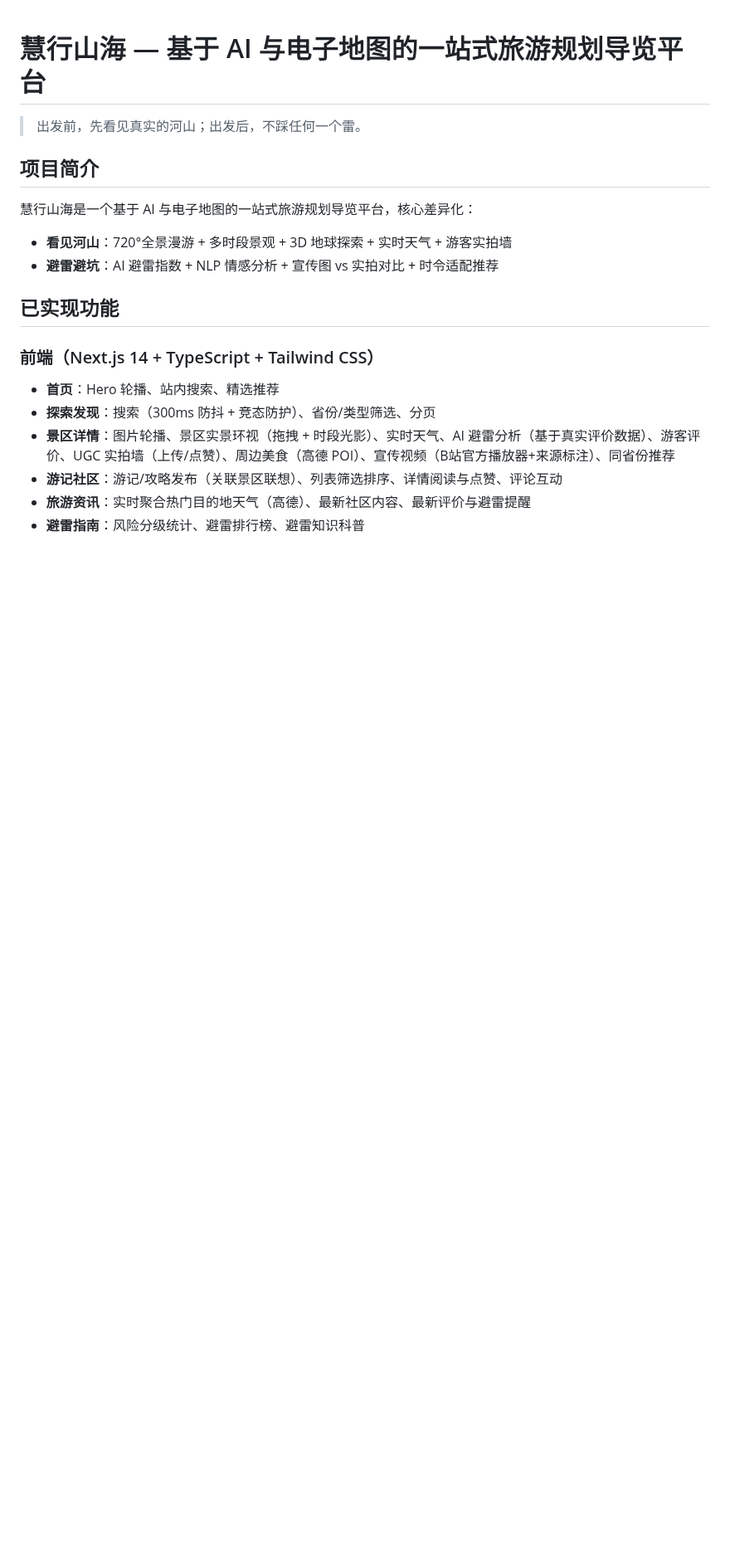
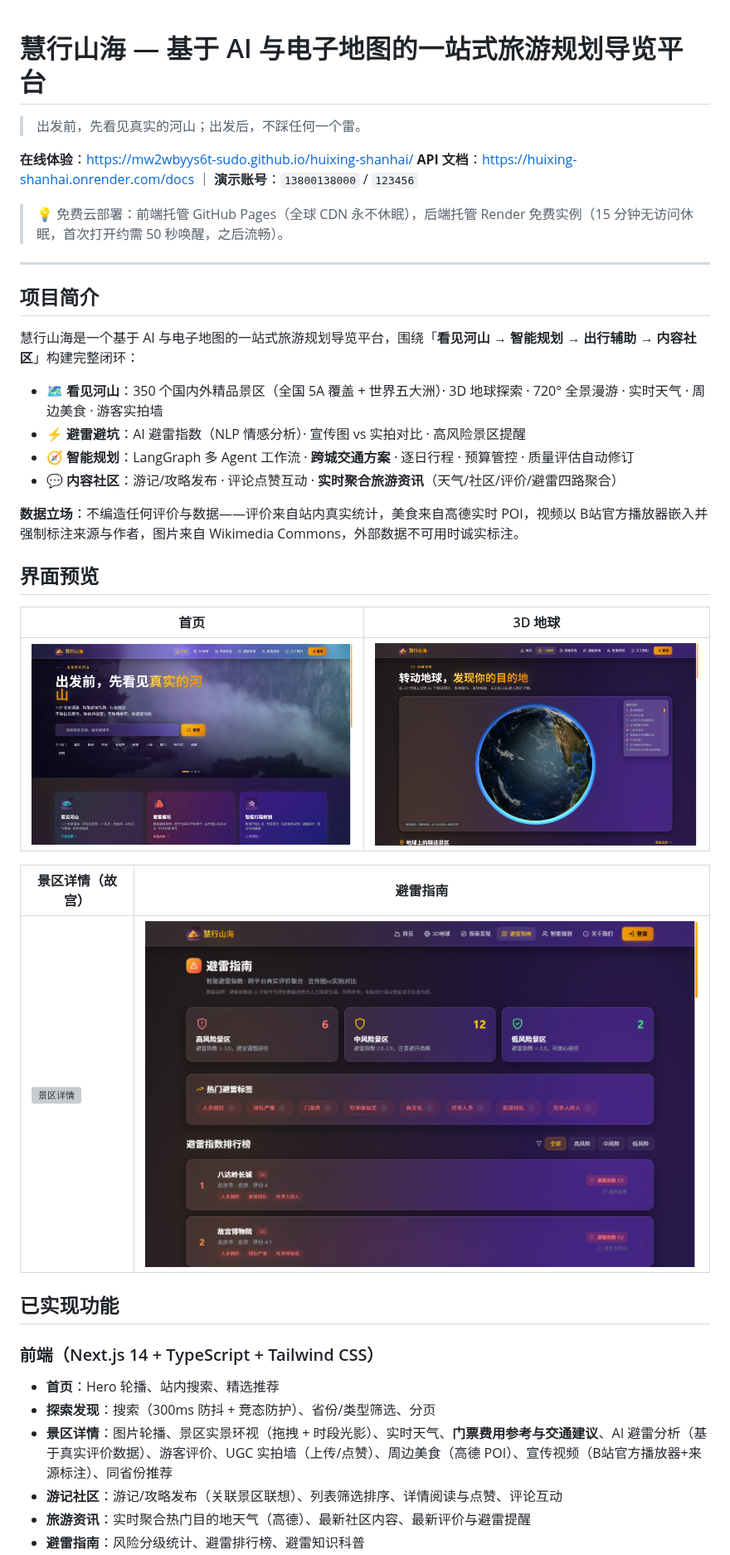
Before and after one commit to mw2wbyys6t-sudo/huixing-shanhai, a Markdown page: README.md, the part around one of its changes. Shown at 83% size. Drawn GitHub-style; pictures changed too: docs/screenshots/01-首页.png (added), docs/screenshots/02-3D地球.png (added), docs/screenshots/07-避雷指南.png (added); blank space fills up the shorter version; grey boxes are pictures that could not be loaded.

```diff
--- a/README.md
+++ b/README.md
@@ -2,19 +2,40 @@
 
 > 出发前，先看见真实的河山；出发后，不踩任何一个雷。
 
+**在线体验**：[https://mw2wbyys6t-sudo.github.io/huixing-shanhai/](https://mw2wbyys6t-sudo.github.io/huixing-shanhai/)
+**API 文档**：[https://huixing-shanhai.onrender.com/docs](https://huixing-shanhai.onrender.com/docs) ｜ **演示账号**：`13800138000` / `123456`
+
+> 💡 免费云部署：前端托管 GitHub Pages（全球 CDN 永不休眠），后端托管 Render 免费实例（15 分钟无访问休眠，首次打开约需 50 秒唤醒，之后流畅）。
+
+---
+
 ## 项目简介
 
-慧行山海是一个基于 AI 与电子地图的一站式旅游规划导览平台，核心差异化：
+慧行山海是一个基于 AI 与电子地图的一站式旅游规划导览平台，围绕「**看见河山 → 智能规划 → 出行辅助 → 内容社区**」构建完整闭环：
 
-- **看见河山**：720°全景漫游 + 多时段景观 + 3D 地球探索 + 实时天气 + 游客实拍墙
-- **避雷避坑**：AI 避雷指数 + NLP 情感分析 + 宣传图 vs 实拍对比 + 时令适配推荐
+- 🗺️ **看见河山**：350 个国内外精品景区（全国 5A 覆盖 + 世界五大洲）· 3D 地球探索 · 720° 全景漫游 · 实时天气 · 周边美食 · 游客实拍墙
+- ⚡ **避雷避坑**：AI 避雷指数（NLP 情感分析）· 宣传图 vs 实拍对比 · 高风险景区提醒
+- 🧭 **智能规划**：LangGraph 多 Agent 工作流 · **跨城交通方案** · 逐日行程 · 预算管控 · 质量评估自动修订
+- 💬 **内容社区**：游记/攻略发布 · 评论点赞互动 · **实时聚合旅游资讯**（天气/社区/评价/避雷四路聚合）
+
+**数据立场**：不编造任何评价与数据——评价来自站内真实统计，美食来自高德实时 POI，视频以 B站官方播放器嵌入并强制标注来源与作者，图片来自 Wikimedia Commons，外部数据不可用时诚实标注。
+
+## 界面预览
+
+| 首页 | 3D 地球 |
+|---|---|
+| ![首页](docs/screenshots/01-首页.png) | ![3D 地球](docs/screenshots/02-3D地球.png) |
+
+| 景区详情（故宫） | 避雷指南 |
+|---|---|
+| ![景区详情](docs/screenshots/04-详情-故宫.png) | ![避雷指南](docs/screenshots/07-避雷指南.png) |
 
 ## 已实现功能
 
 ### 前端（Next.js 14 + TypeScript + Tailwind CSS）
 - **首页**：Hero 轮播、站内搜索、精选推荐
 - **探索发现**：搜索（300ms 防抖 + 竞态防护）、省份/类型筛选、分页
-- **景区详情**：图片轮播、景区实景环视（拖拽 + 时段光影）、实时天气、AI 避雷分析（基于真实评价数据）、游客评价、UGC 实拍墙（上传/点赞）、周边美食（高德 POI）、宣传视频（B站官方播放器+来源标注）、同省份推荐
+- **景区详情**：图片轮播、景区实景环视（拖拽 + 时段光影）、实时天气、**门票费用参考与交通建议**、AI 避雷分析（基于真实评价数据）、游客评价、UGC 实拍墙（上传/点赞）、周边美食（高德 POI）、宣传视频（B站官方播放器+来源标注）、同省份推荐
 - **游记社区**：游记/攻略发布（关联景区联想）、列表筛选排序、详情阅读与点赞、评论互动
 - **旅游资讯**：实时聚合热门目的地天气（高德）、最新社区内容、最新评价与避雷提醒
 - **避雷指南**：风险分级统计、避雷排行榜、避雷知识科普
```
Also changed, not shown: other parts of README.md (+26 -14 lines), 11 other files.
